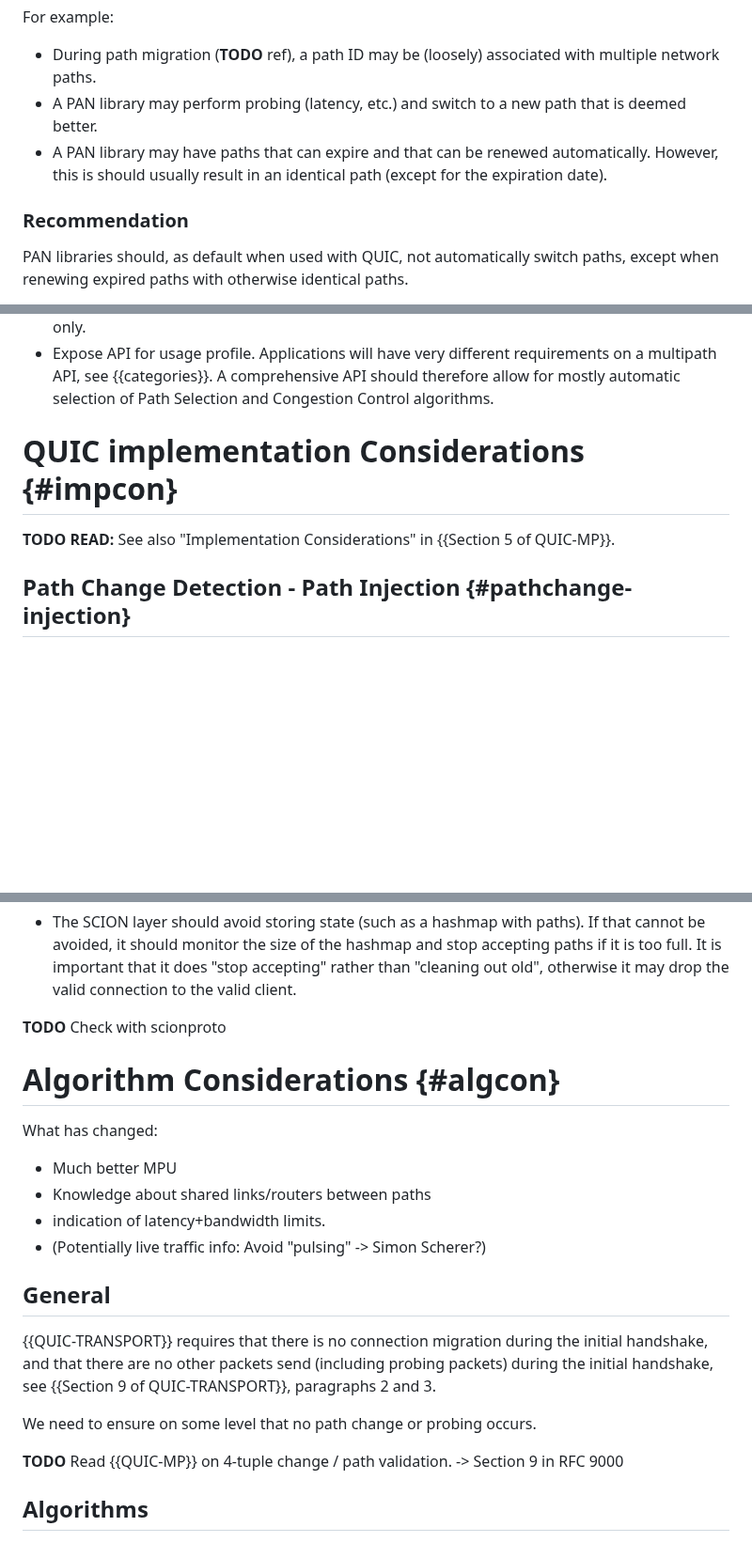
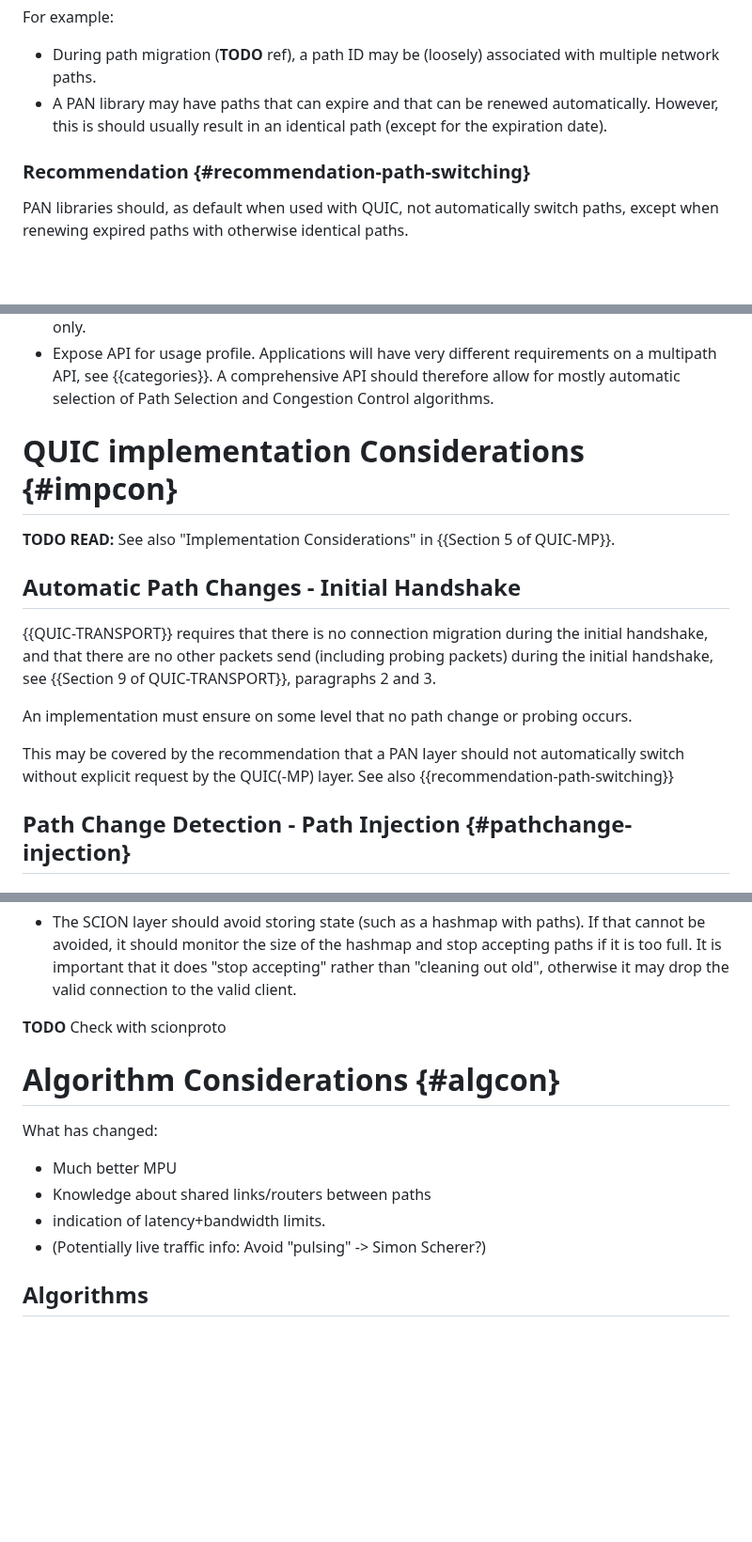
Before and after one commit to netsec-ethz/scion-quic-multipath_I-D, a Markdown page: draft-zaeschke-scion-quic-multipath.md, 3 parts joined by grey strips. Shown at 94% size. GitHub-like rendering; blank space fills up the shorter version.

```diff
--- a/draft-zaeschke-scion-quic-multipath.md
+++ b/draft-zaeschke-scion-quic-multipath.md
@@ -555,13 +555,11 @@ network path may change while the path ID stays the same.
 For example:
 - During path migration (**TODO** ref), a path ID may be (loosely)
 associated with multiple network paths.
-- A PAN library may perform probing (latency, etc.) and switch to a
-new path that is deemed better.
 - A PAN library may have paths that can expire and that can be
   renewed automatically. However, this is should usually result in an
   identical path (except for the expiration date).
 
-### Recommendation
+### Recommendation {#recommendation-path-switching}
 
 PAN libraries should, as default when used with QUIC, not
 automatically switch paths, except when renewing expired paths with
@@ -597,11 +595,26 @@ The API of a QUIC-MP implementation that works with PAN should:
   selection of Path Selection and Congestion Control algorithms.
 
 
+
 # QUIC implementation Considerations {#impcon}
 
 **TODO READ:**
 See also "Implementation Considerations" in {{Section 5 of QUIC-MP}}.
 
+
+## Automatic Path Changes - Initial Handshake
+
+{{QUIC-TRANSPORT}} requires that there is no connection migration
+during the initial handshake, and that there are no other packets
+send (including probing packets) during the initial handshake, see
+{{Section 9 of QUIC-TRANSPORT}}, paragraphs 2 and 3.
+
+An implementation must ensure on some level that no path change or
+probing occurs.
+
+This may be covered by the recommendation that a PAN layer should
+not automatically switch without explicit request by the QUIC(-MP)
+layer. See also {{recommendation-path-switching}}
 
 ## Path Change Detection - Path Injection {#pathchange-injection}
 
@@ -694,6 +707,8 @@ it may drop the valid connection to the valid client.
 **TODO** Check with scionproto
 
 
+
+
 # Algorithm Considerations {#algcon}
 
 What has changed:
@@ -703,16 +718,7 @@ What has changed:
 - (Potentially live traffic info: Avoid "pulsing" -> Simon Scherer?)
 
 
-## General
-{{QUIC-TRANSPORT}} requires that there is no connection migration
-during the initial handshake, and that there are no other packets
-send (including probing packets) during the initial handshake, see
-{{Section 9 of QUIC-TRANSPORT}}, paragraphs 2 and 3.
 
-We need to ensure on some level that no path change or probing occurs.
-
-**TODO** Read {{QUIC-MP}} on 4-tuple change / path validation.
--> Section 9 in RFC 9000
 
 ## Algorithms
 
```
